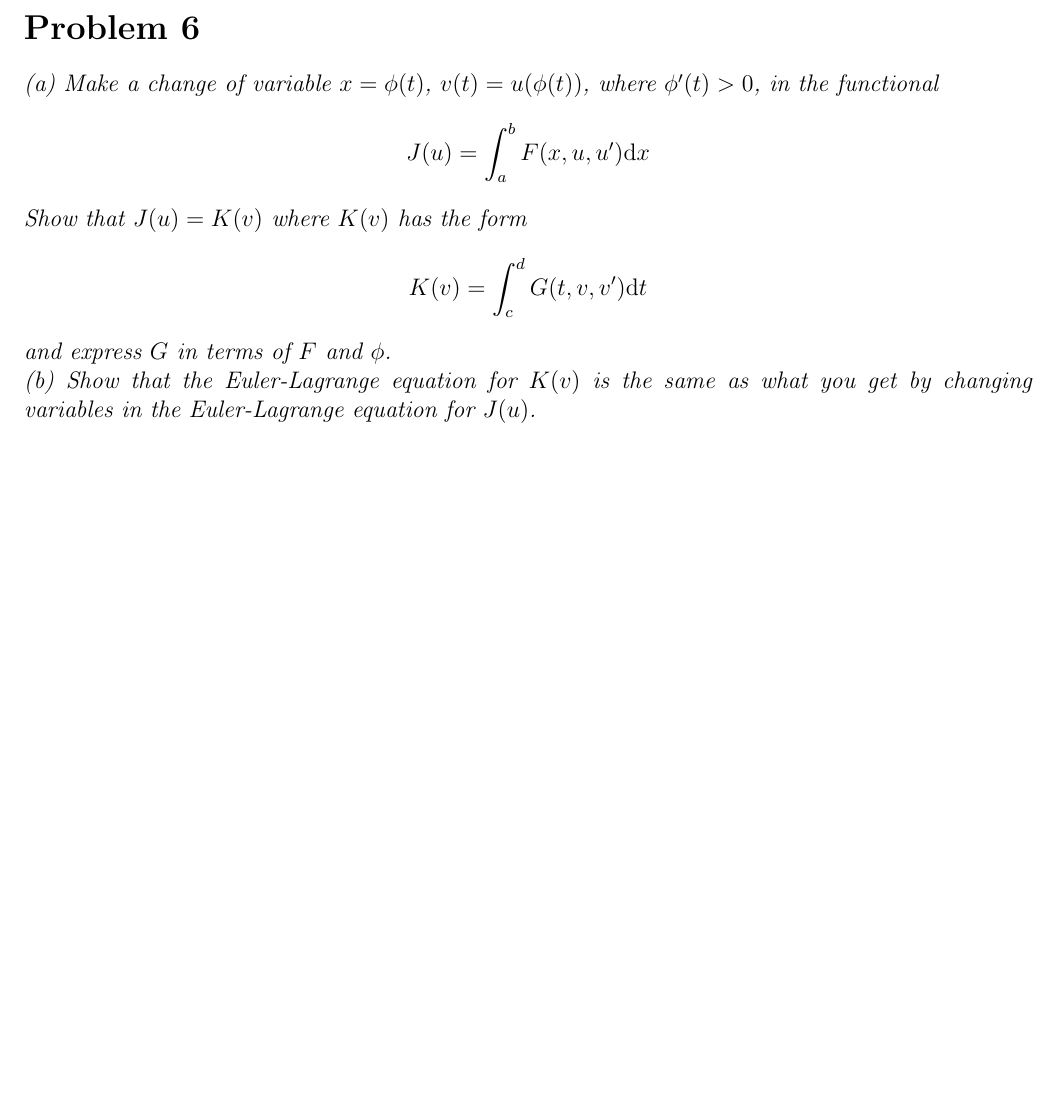
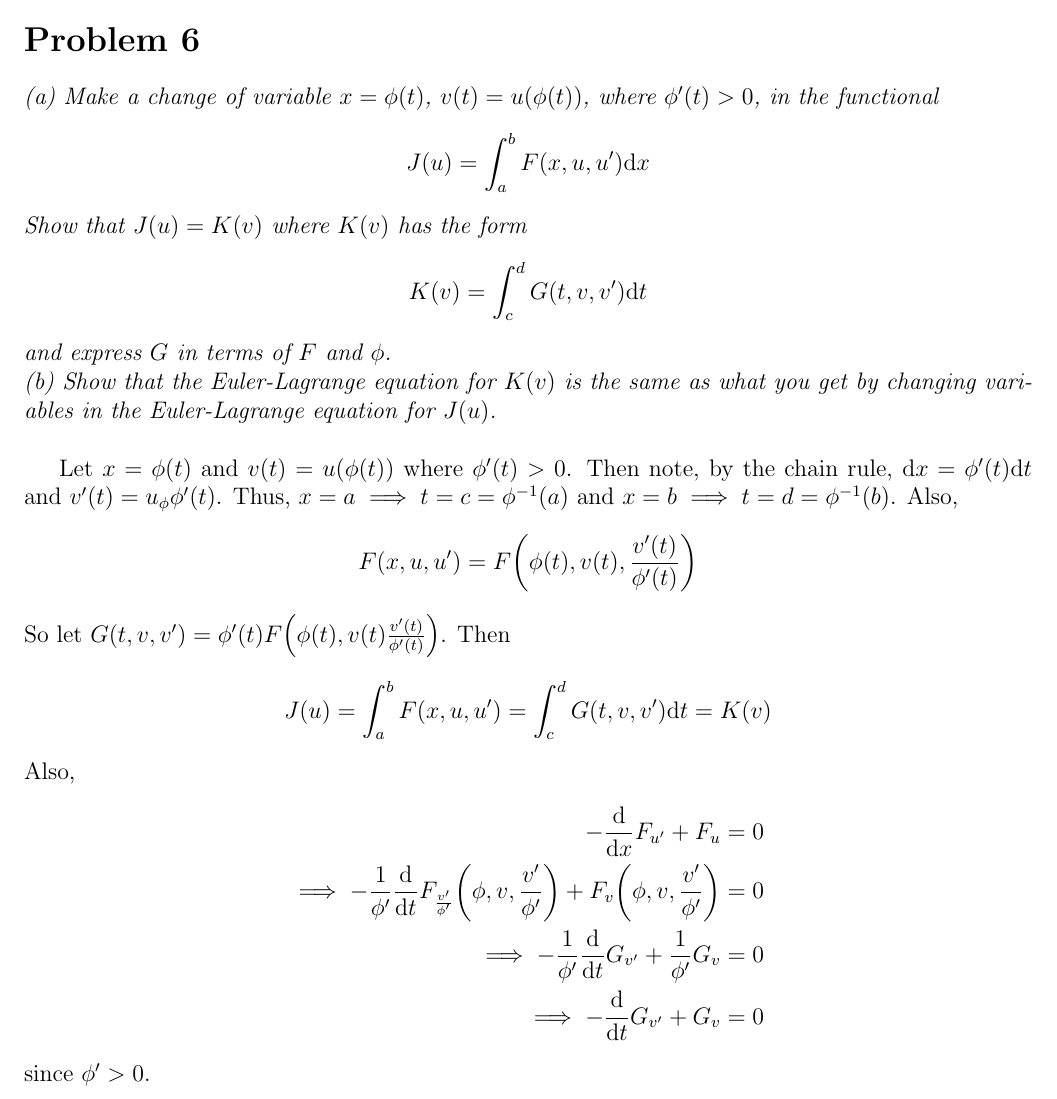
Before and after one commit to mathman33/UCD_Math207B, a LaTeX document (hw_jan_22/hw_jan_22.tex): part of page 6 of 6, cut so that both start at the same text, the shorter picture padded with empty space. Compiled offline with pdfLaTeX.

Commit message:
Finished typing problem 6

```diff
--- a/hw_jan_22/hw_jan_22.tex
+++ b/hw_jan_22/hw_jan_22.tex
@@ -259,6 +259,23 @@ Thus $u_+(x) = 2\sin(\pi x)$ and $u_-(x) = -2\sin(\pi x)$ minimize $J(u)$ subjec
     K(v) = \int_c^d G(t, v, v')\dd t
 \end{align*}
 \textit{and express $G$ in terms of $F$ and $\phi$.\\
-(b) Show that the Euler-Lagrange equation for $K(v)$ is the same as what you get by changing variables in the Euler-Lagrange equation for $J(u)$.}
+(b) Show that the Euler-Lagrange equation for $K(v)$ is the same as what you get by changing variables in the Euler-Lagrange equation for $J(u)$.} \\
+
+Let $x = \phi(t)$ and $v(t) = u(\phi(t))$ where $\phi'(t) > 0$.  Then note, by the chain rule, $\dd x = \phi'(t) \dd t$ and $v'(t) = u_\phi \phi'(t)$.  Thus, $x = a \implies t = c = \phi^{-1}(a)$ and $x = b \implies t = d = \phi^{-1}(b)$.  Also,
+\begin{align*}
+    F(x, u, u') = F\qty(\phi(t), v(t), \frac{v'(t)}{\phi'(t)})
+\end{align*}
+So let $G(t, v, v') = \phi'(t)F\qty(\phi(t), v(t) \frac{v'(t)}{\phi'(t)})$.  Then
+\begin{align*}
+    J(u) = \int_a^b F(x, u, u') = \int_c^d G(t, v, v')\dd t = K(v)
+\end{align*}
+Also,
+\begin{align*}
+    -\frac{\dd}{\dd x}F_{u'} + F_u &= 0 \\
+    \implies -\frac{1}{\phi'}\frac{\dd}{\dd t}F_{\frac{v'}{\phi'}}\qty(\phi, v, \frac{v'}{\phi'}) + F_v\qty(\phi, v, \frac{v'}{\phi'}) &= 0 \\
+    \implies -\frac{1}{\phi'}\frac{\dd}{\dd t}G_{v'} + \frac{1}{\phi'}G_v &= 0 \\
+    \implies -\frac{\dd}{\dd t}G_{v'} + G_v &= 0
+\end{align*}
+since $\phi' > 0$.
 
 \end{document}
```
Also changed, not shown: hw_jan_22/hw_jan_22.pdf, 4 other files.
